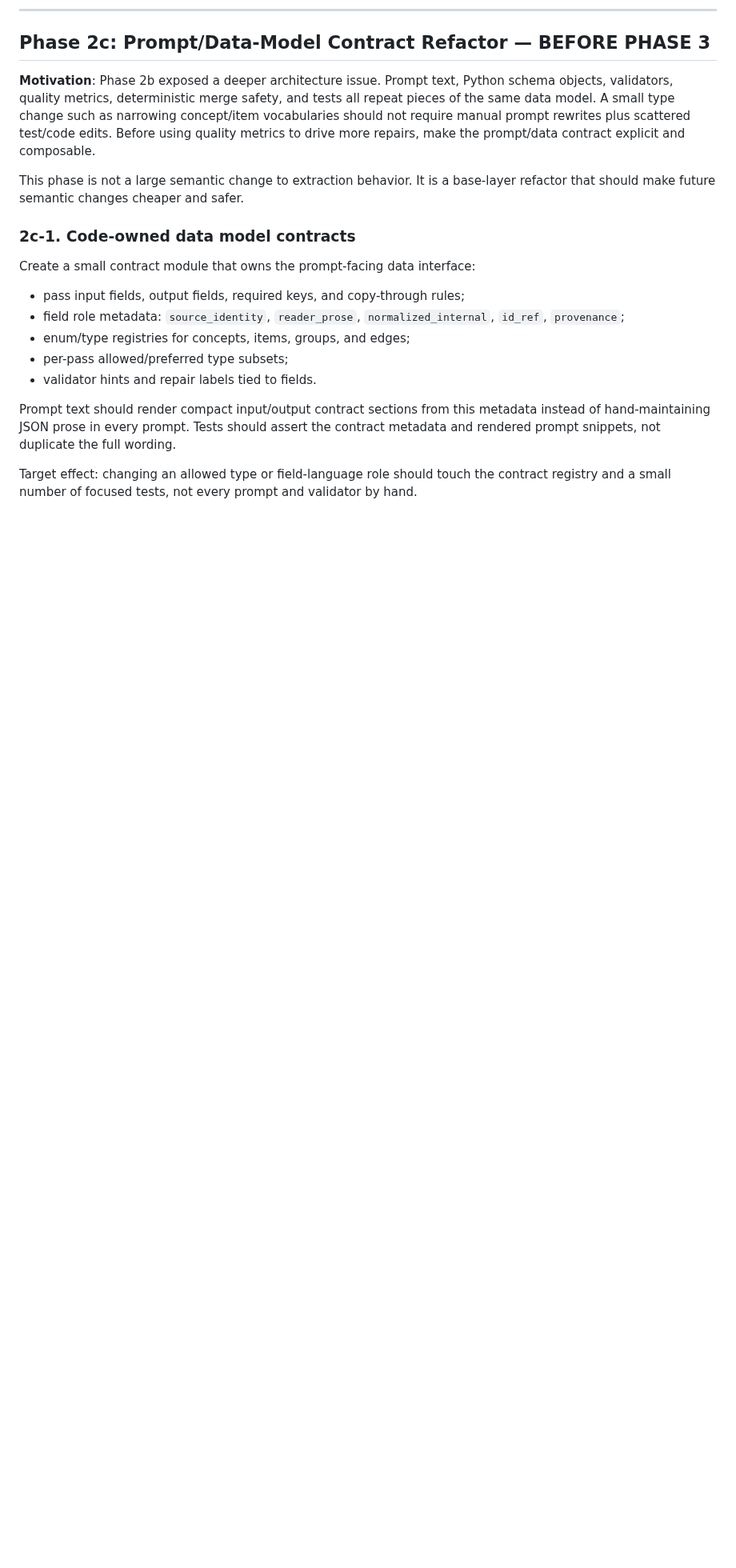
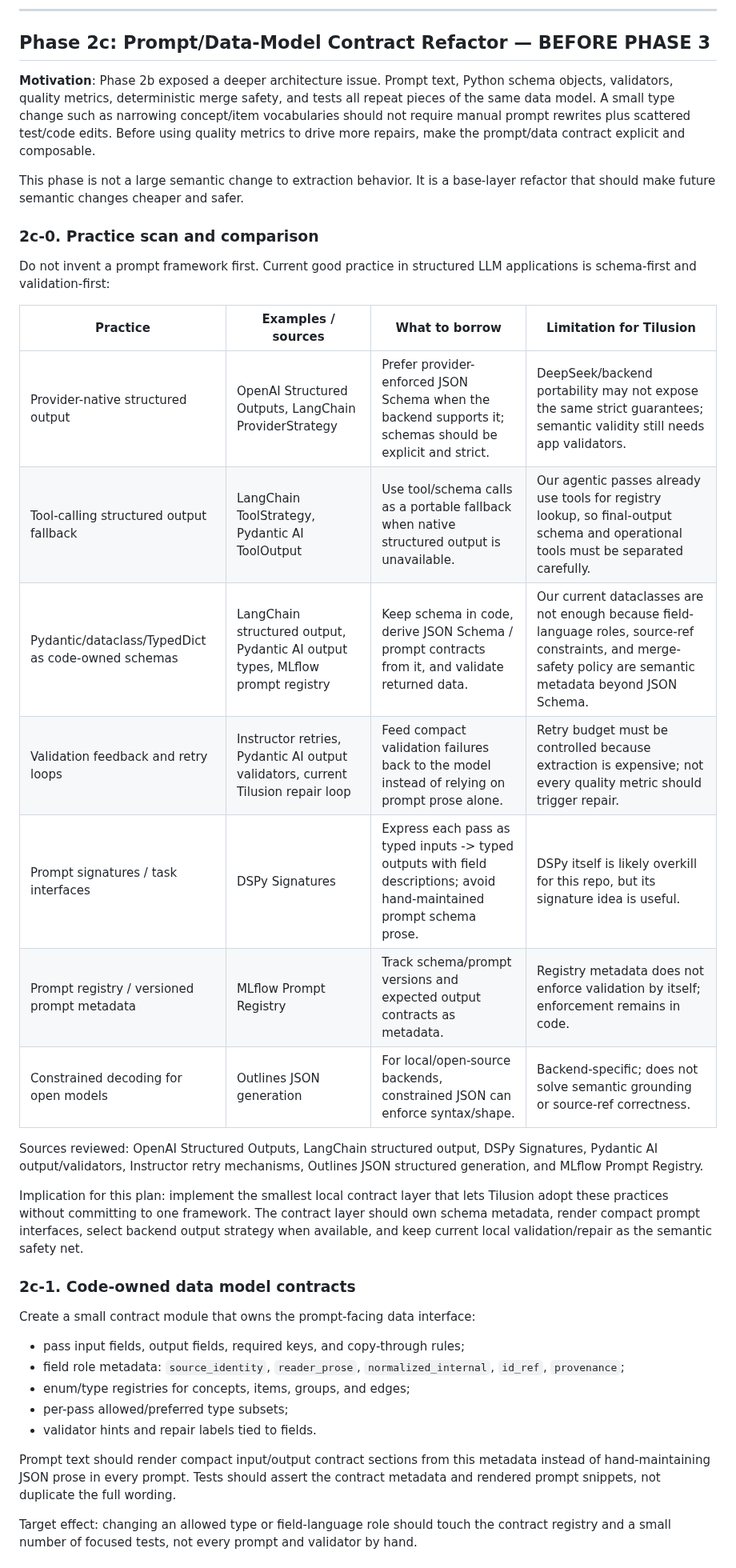
Before and after one commit to WenqinSHAO/tilusion, a Markdown page: design/15_cross_unit_refactor_plan.md, the part around the change. Shown at 80% size. Drawn GitHub-style; blank space fills up the shorter version.

Commit message:
plan: ground prompt contracts in structured output practices

```diff
--- a/design/15_cross_unit_refactor_plan.md
+++ b/design/15_cross_unit_refactor_plan.md
@@ -287,6 +287,31 @@ This phase is not a large semantic change to extraction behavior. It is a
 base-layer refactor that should make future semantic changes cheaper and
 safer.
 
+### 2c-0. Practice scan and comparison
+
+Do not invent a prompt framework first. Current good practice in structured
+LLM applications is schema-first and validation-first:
+
+| Practice | Examples / sources | What to borrow | Limitation for Tilusion |
+|----------|--------------------|----------------|--------------------------|
+| Provider-native structured output | OpenAI Structured Outputs, LangChain ProviderStrategy | Prefer provider-enforced JSON Schema when the backend supports it; schemas should be explicit and strict. | DeepSeek/backend portability may not expose the same strict guarantees; semantic validity still needs app validators. |
+| Tool-calling structured output fallback | LangChain ToolStrategy, Pydantic AI ToolOutput | Use tool/schema calls as a portable fallback when native structured output is unavailable. | Our agentic passes already use tools for registry lookup, so final-output schema and operational tools must be separated carefully. |
+| Pydantic/dataclass/TypedDict as code-owned schemas | LangChain structured output, Pydantic AI output types, MLflow prompt registry | Keep schema in code, derive JSON Schema / prompt contracts from it, and validate returned data. | Our current dataclasses are not enough because field-language roles, source-ref constraints, and merge-safety policy are semantic metadata beyond JSON Schema. |
+| Validation feedback and retry loops | Instructor retries, Pydantic AI output validators, current Tilusion repair loop | Feed compact validation failures back to the model instead of relying on prompt prose alone. | Retry budget must be controlled because extraction is expensive; not every quality metric should trigger repair. |
+| Prompt signatures / task interfaces | DSPy Signatures | Express each pass as typed inputs -> typed outputs with field descriptions; avoid hand-maintained prompt schema prose. | DSPy itself is likely overkill for this repo, but its signature idea is useful. |
+| Prompt registry / versioned prompt metadata | MLflow Prompt Registry | Track schema/prompt versions and expected output contracts as metadata. | Registry metadata does not enforce validation by itself; enforcement remains in code. |
+| Constrained decoding for open models | Outlines JSON generation | For local/open-source backends, constrained JSON can enforce syntax/shape. | Backend-specific; does not solve semantic grounding or source-ref correctness. |
+
+Sources reviewed: OpenAI Structured Outputs, LangChain structured output,
+DSPy Signatures, Pydantic AI output/validators, Instructor retry mechanisms,
+Outlines JSON structured generation, and MLflow Prompt Registry.
+
+Implication for this plan: implement the smallest local contract layer that
+lets Tilusion adopt these practices without committing to one framework.
+The contract layer should own schema metadata, render compact prompt
+interfaces, select backend output strategy when available, and keep current
+local validation/repair as the semantic safety net.
+
 ### 2c-1. Code-owned data model contracts
 
 Create a small contract module that owns the prompt-facing data interface:
```
